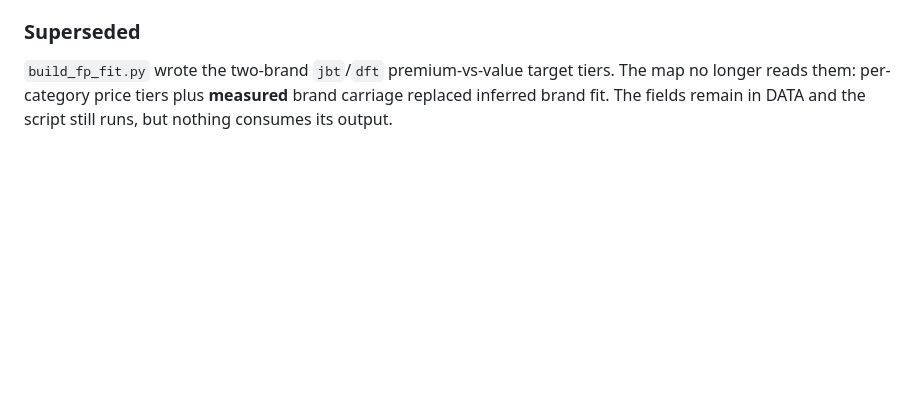
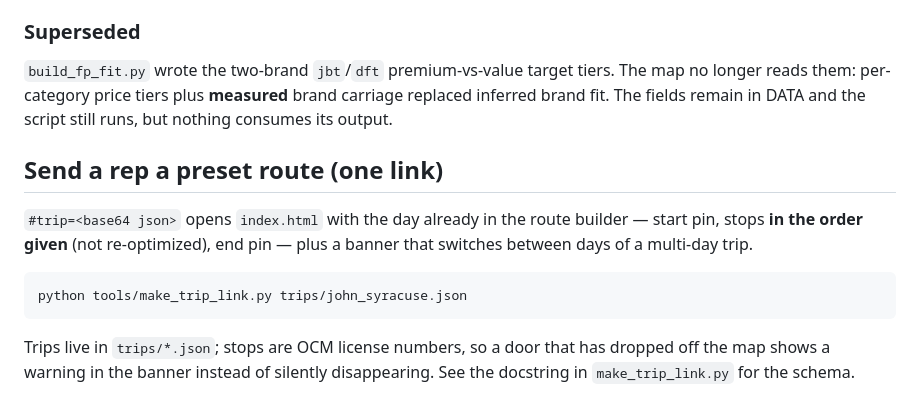
Before and after one commit to zelidav/jbd-sales-map, a Markdown page: tools/README.md, the part around the change. Rendered like a GitHub page; blank space fills up the shorter version.

Commit message:
Document the preset-route link in the maintenance README
Co-Authored-By: Claude Opus 5 (1M context) <noreply@anthropic.com>
Claude-Session: https://claude.ai/code/session_01TohXi85LatFuX2Y246cQFM

````diff
--- a/tools/README.md
+++ b/tools/README.md
@@ -80,3 +80,17 @@ check that catches them.
 no longer reads them: per-category price tiers plus **measured** brand carriage replaced
 inferred brand fit. The fields remain in DATA and the script still runs, but nothing
 consumes its output.
+
+## Send a rep a preset route (one link)
+
+`#trip=<base64 json>` opens `index.html` with the day already in the route builder —
+start pin, stops **in the order given** (not re-optimized), end pin — plus a banner
+that switches between days of a multi-day trip.
+
+```sh
+python tools/make_trip_link.py trips/john_syracuse.json
+```
+
+Trips live in `trips/*.json`; stops are OCM license numbers, so a door that has dropped
+off the map shows a warning in the banner instead of silently disappearing. See the
+docstring in `make_trip_link.py` for the schema.
````
